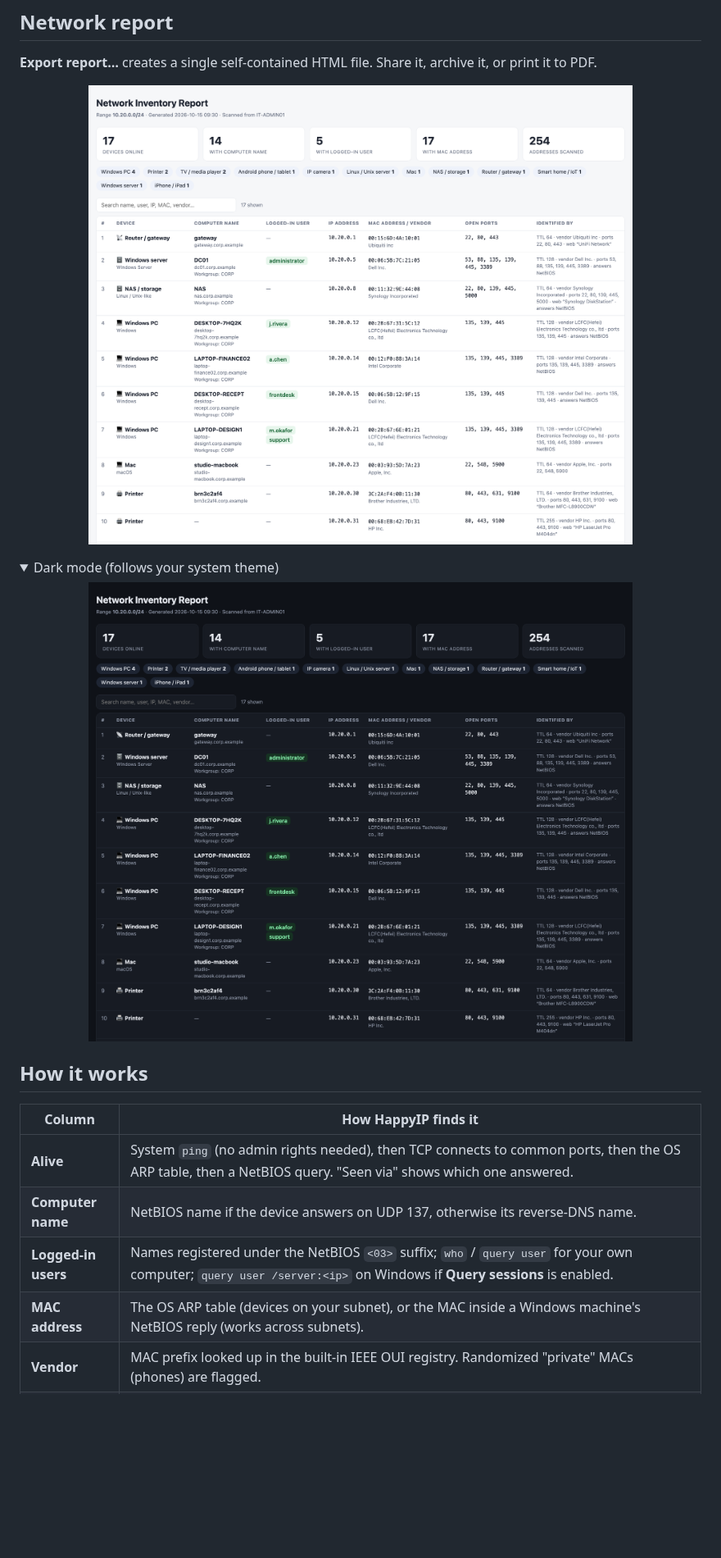
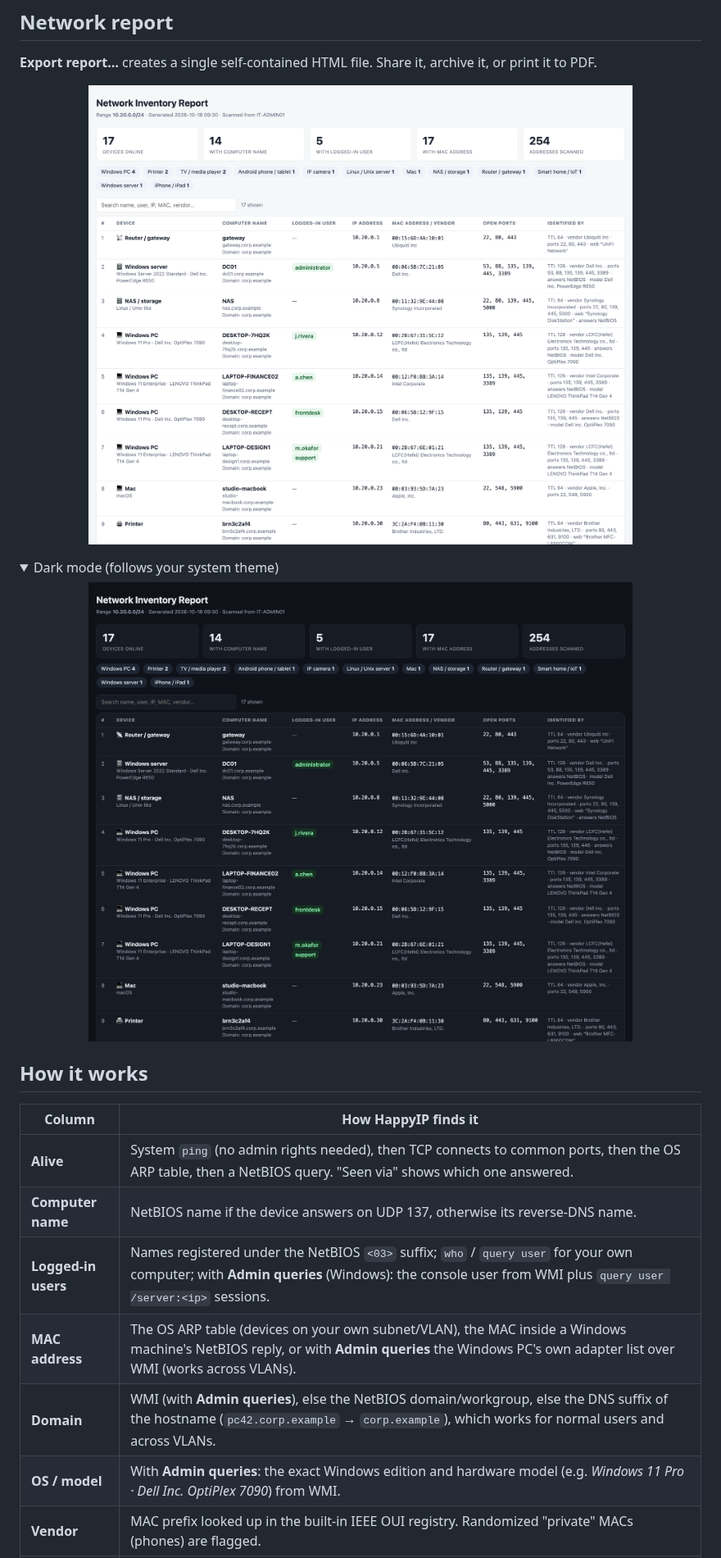
Before and after one commit to marcoazeem/happyip, a Markdown page: README.md, the part around one of its changes. Shown at 82% size. GitHub-like rendering; pictures changed too: docs/report-dark.png, docs/report-light.png; folded sections open; blank space fills up the shorter version.

```diff
--- a/README.md
+++ b/README.md
@@ -78,8 +78,10 @@ HappyIP isn't code-signed with a paid certificate yet, so your OS will warn you
 |---|---|
 | **Alive** | System `ping` (no admin rights needed), then TCP connects to common ports, then the OS ARP table, then a NetBIOS query. "Seen via" shows which one answered. |
 | **Computer name** | NetBIOS name if the device answers on UDP 137, otherwise its reverse-DNS name. |
-| **Logged-in users** | Names registered under the NetBIOS `<03>` suffix; `who` / `query user` for your own computer; `query user /server:<ip>` on Windows if **Query sessions** is enabled. |
-| **MAC address** | The OS ARP table (devices on your subnet), or the MAC inside a Windows machine's NetBIOS reply (works across subnets). |
+| **Logged-in users** | Names registered under the NetBIOS `<03>` suffix; `who` / `query user` for your own computer; with **Admin queries** (Windows): the console user from WMI plus `query user /server:<ip>` sessions. |
+| **MAC address** | The OS ARP table (devices on your own subnet/VLAN), the MAC inside a Windows machine's NetBIOS reply, or with **Admin queries** the Windows PC's own adapter list over WMI (works across VLANs). |
+| **Domain** | WMI (with **Admin queries**), else the NetBIOS domain/workgroup, else the DNS suffix of the hostname (`pc42.corp.example` → `corp.example`), which works for normal users and across VLANs. |
+| **OS / model** | With **Admin queries**: the exact Windows edition and hardware model (e.g. *Windows 11 Pro · Dell Inc. OptiPlex 7090*) from WMI. |
 | **Vendor** | MAC prefix looked up in the built-in IEEE OUI registry. Randomized "private" MACs (phones) are flagged. |
 | **Device type** | Combines vendor, TTL (128 = Windows, 64 = Linux/Apple/Android, 255 = embedded), open ports (e.g. 9100 printer, 62078 iPhone, 554 camera, 8009 Chromecast, 548 Mac), hostname patterns, the HTTP page title / `Server` header, and whether it's your default gateway. |
 
```
Also changed, not shown: other parts of README.md (+3 -1 lines), docs/app.png, 9 other files.
